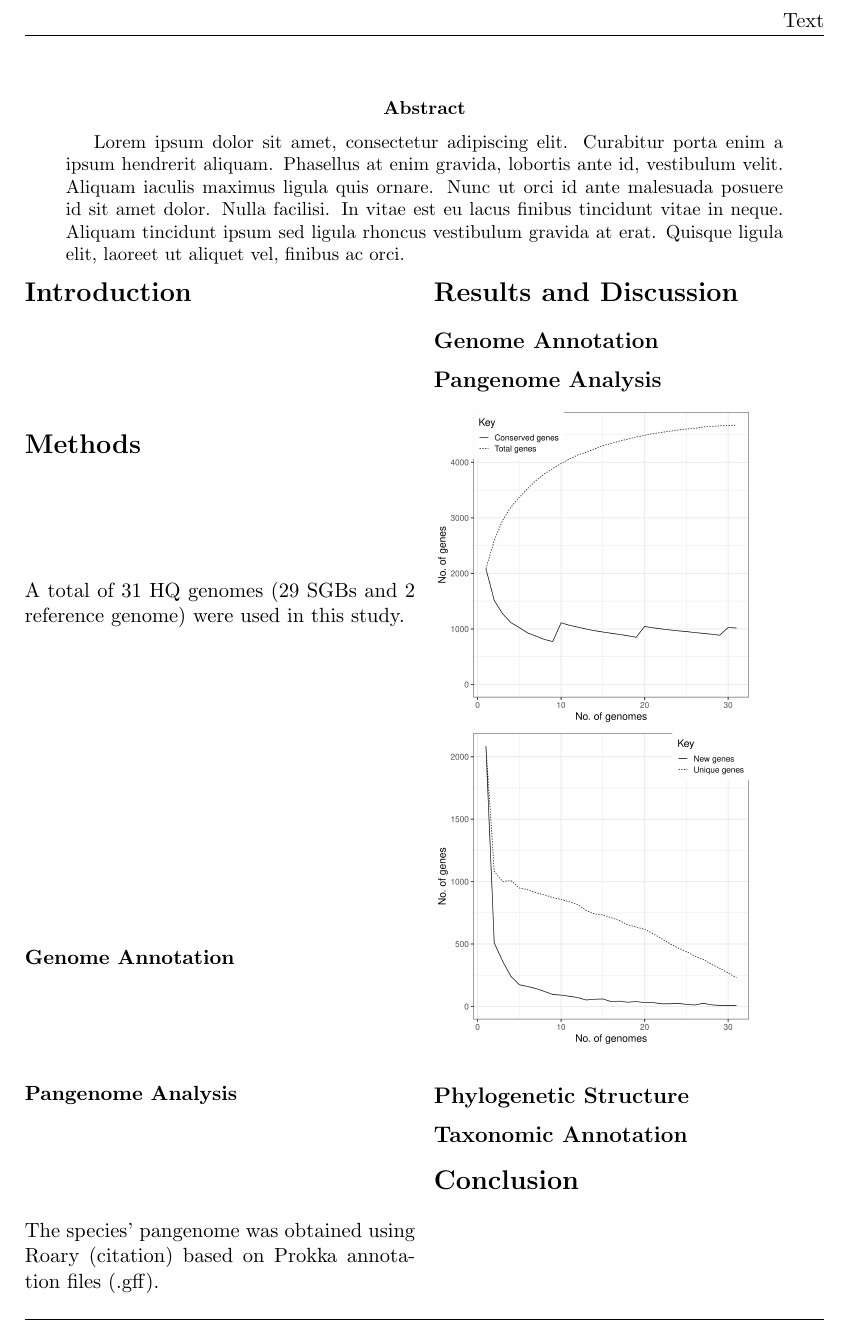
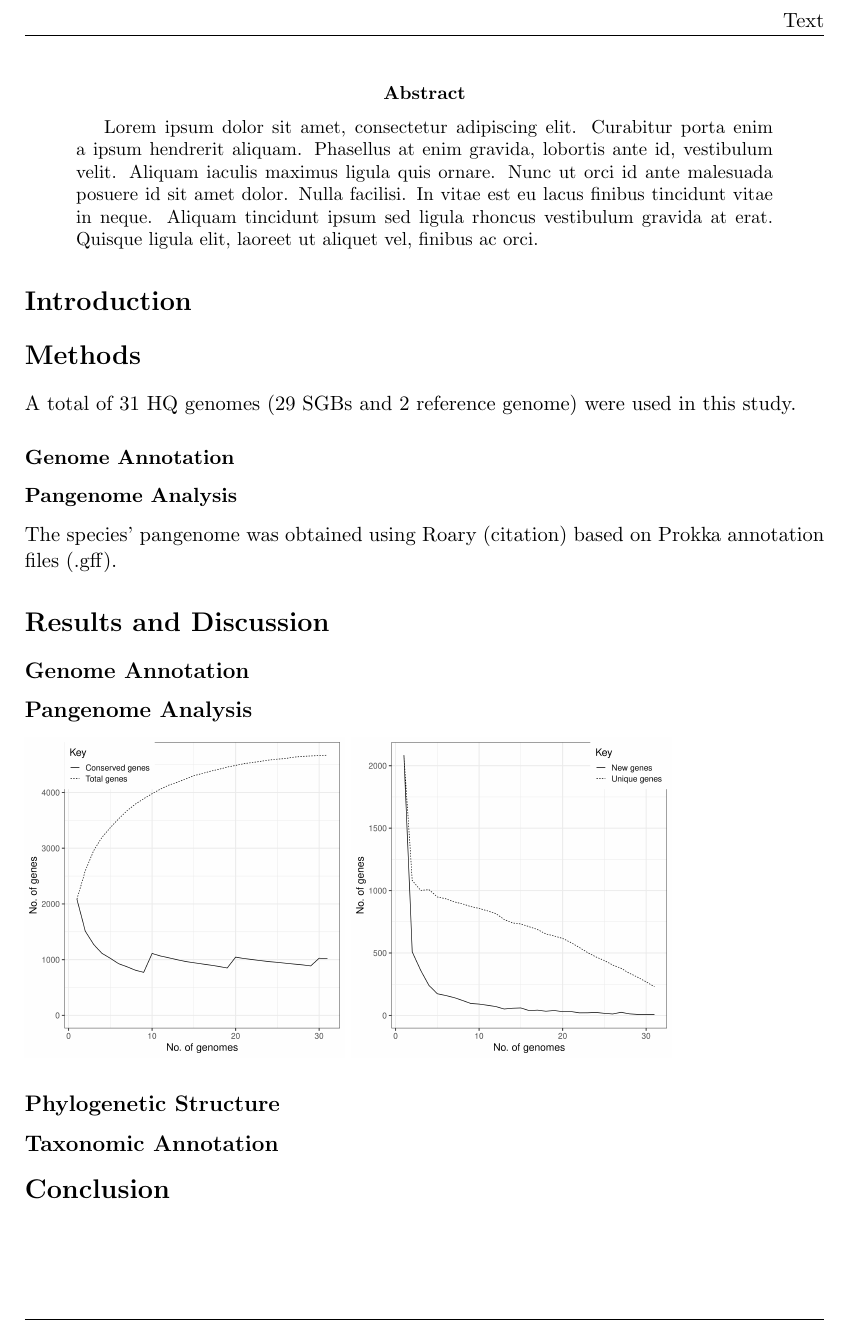
Before and after one commit to enricofrigoli/cmg_project, a LaTeX paper (report/main.tex): part of page 2 of 2, cut so that both start at the same text. Compiled offline with pdfLaTeX.

Commit message:
structure

```diff
--- a/report/main.tex
+++ b/report/main.tex
@@ -1,4 +1,4 @@
-\documentclass[11pt, twocolumn]{article}
+\documentclass[11pt]{article}
 \usepackage[utf8]{inputenc}
 \usepackage{graphicx}
 \usepackage{graphics}
@@ -28,13 +28,13 @@
 
 \input{titlepage}
 
-\twocolumn[
-  \begin{@twocolumnfalse}
+%\twocolumn[
+%  \begin{@twocolumnfalse}
     \begin{abstract}
 	    Lorem ipsum dolor sit amet, consectetur adipiscing elit. Curabitur porta enim a ipsum hendrerit aliquam. Phasellus at enim gravida, lobortis ante id, vestibulum velit. Aliquam iaculis maximus ligula quis ornare. Nunc ut orci id ante malesuada posuere id sit amet dolor. Nulla facilisi. In vitae est eu lacus finibus tincidunt vitae in neque. Aliquam tincidunt ipsum sed ligula rhoncus vestibulum gravida at erat. Quisque ligula elit, laoreet ut aliquet vel, finibus ac orci.
     \end{abstract}
-  \end{@twocolumnfalse}
-]
+%  \end{@twocolumnfalse}
+%]
 
 % \parencite{}
 
```
Also changed, not shown: report/sections/results/pangenomeAnalysis.tex (+0 -2 lines), report/images/pangenomeAnalysis/number_blastp_hits_diff_identity.png (added), report/images/pangenomeAnalysis/number_conserved_genes.png (added), report/images/pangenomeAnalysis/number_genes_pangenome.png (added), report/images/pangenomeAnalysis/number_new_genes.png (added), report/images/pangenomeAnalysis/number_unique_genes.png (added), report/main.pdf.
